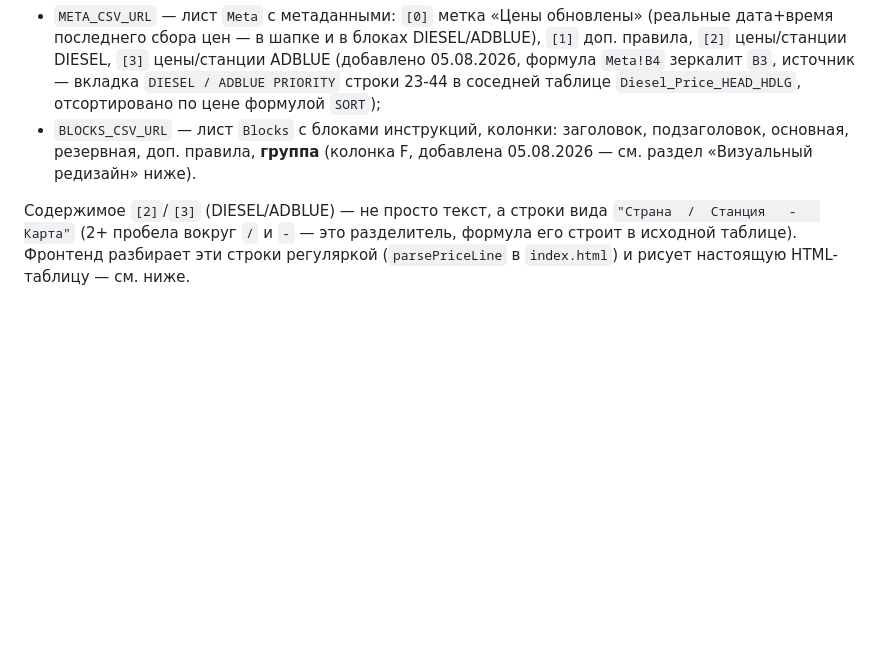
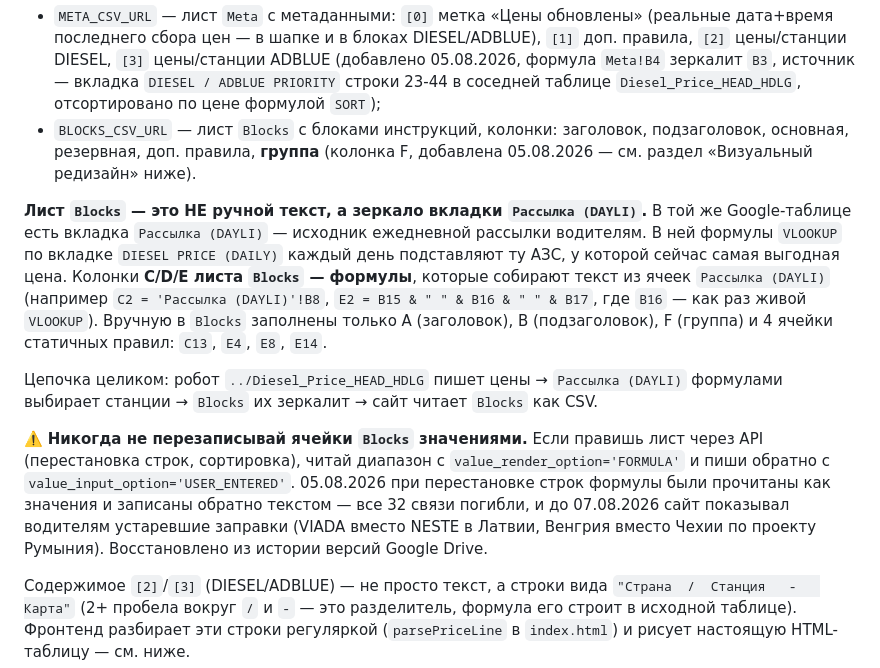
Before and after one commit to siahead2017-png/FuelInstruction, a Markdown page: CLAUDE.md, the part around the change. Drawn GitHub-style; blank space fills up the shorter version.

Commit message:
Задокументировать связь Blocks <- Рассылка (DAYLI) и инцидент с формулами

```diff
--- a/CLAUDE.md
+++ b/CLAUDE.md
@@ -18,6 +18,25 @@
 
 - `META_CSV_URL` — лист `Meta` с метаданными: `[0]` метка «Цены обновлены» (реальные дата+время последнего сбора цен — в шапке и в блоках DIESEL/ADBLUE), `[1]` доп. правила, `[2]` цены/станции DIESEL, `[3]` цены/станции ADBLUE (добавлено 05.08.2026, формула `Meta!B4` зеркалит `B3`, источник — вкладка `DIESEL / ADBLUE PRIORITY` строки 23-44 в соседней таблице `Diesel_Price_HEAD_HDLG`, отсортировано по цене формулой `SORT`);
 - `BLOCKS_CSV_URL` — лист `Blocks` с блоками инструкций, колонки: заголовок, подзаголовок, основная, резервная, доп. правила, **группа** (колонка F, добавлена 05.08.2026 — см. раздел «Визуальный редизайн» ниже).
+
+**Лист `Blocks` — это НЕ ручной текст, а зеркало вкладки `Рассылка (DAYLI)`.** В той же
+Google-таблице есть вкладка `Рассылка (DAYLI)` — исходник ежедневной рассылки водителям.
+В ней формулы `VLOOKUP` по вкладке `DIESEL PRICE (DAILY)` каждый день подставляют ту АЗС,
+у которой сейчас самая выгодная цена. Колонки **C/D/E листа `Blocks` — формулы**, которые
+собирают текст из ячеек `Рассылка (DAYLI)` (например `C2 = 'Рассылка (DAYLI)'!B8`,
+`E2 = B15 & " " & B16 & " " & B17`, где `B16` — как раз живой `VLOOKUP`). Вручную в
+`Blocks` заполнены только A (заголовок), B (подзаголовок), F (группа) и 4 ячейки
+статичных правил: `C13`, `E4`, `E8`, `E14`.
+
+Цепочка целиком: робот `../Diesel_Price_HEAD_HDLG` пишет цены → `Рассылка (DAYLI)`
+формулами выбирает станции → `Blocks` их зеркалит → сайт читает `Blocks` как CSV.
+
+⚠️ **Никогда не перезаписывай ячейки `Blocks` значениями.** Если правишь лист через API
+(перестановка строк, сортировка), читай диапазон с `value_render_option='FORMULA'` и пиши
+обратно с `value_input_option='USER_ENTERED'`. 05.08.2026 при перестановке строк формулы
+были прочитаны как значения и записаны обратно текстом — все 32 связи погибли, и до
+07.08.2026 сайт показывал водителям устаревшие заправки (VIADA вместо NESTE в Латвии,
+Венгрия вместо Чехии по проекту Румыния). Восстановлено из истории версий Google Drive.
 
 Содержимое `[2]`/`[3]` (DIESEL/ADBLUE) — не просто текст, а строки вида `"Страна  /  Станция   -   Карта"` (2+ пробела вокруг `/` и `-` — это разделитель, формула его строит в исходной таблице). Фронтенд разбирает эти строки регуляркой (`parsePriceLine` в `index.html`) и рисует настоящую HTML-таблицу — см. ниже.
 
```
